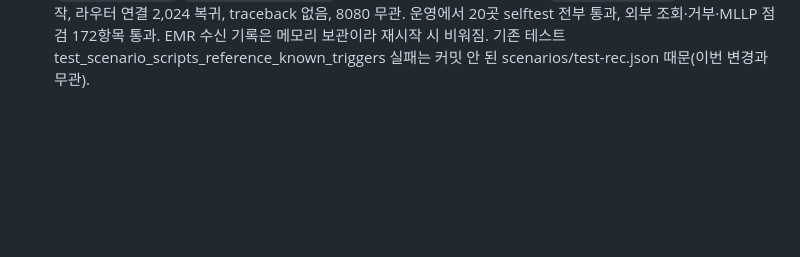
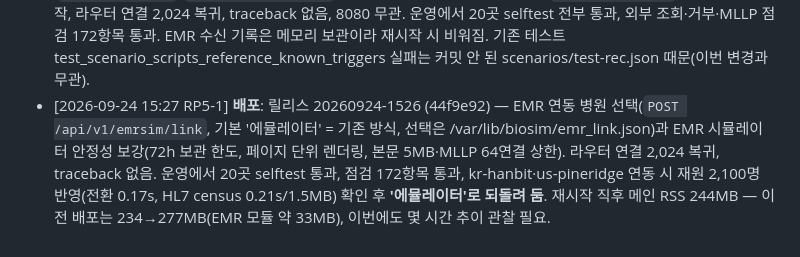
Before and after one commit to uxaipark/biomonitor_simulator, a Markdown page: docs/HANDOFF.md, the part around the change. GitHub-like rendering; blank space fills up the shorter version.

Commit message:
HANDOFF: 20260924-1526 배포 기록 (EMR 연동 병원 선택·안정성)
Co-Authored-By: Claude Opus 5.5 <noreply@anthropic.com>
Claude-Session: https://claude.ai/code/session_01C9pYrA3N7w5GEVsqx7ryhC

```diff
--- a/docs/HANDOFF.md
+++ b/docs/HANDOFF.md
@@ -148,3 +148,4 @@
 - [2026-09-23 18:47 RP5-1] 병원 도면 검색·선택 강조(빨간 원)를 5초 뒤 자동 해제 — app.js 만 운영 static 에 복사, 재시작 없음.
 - [2026-09-23 19:05 RP5-1] **배포**: 릴리스 20260923-1904 (2a63652, RP5-2 의 3da840d 포함) — 서비스 재시작, 연결 2,024 복귀, 라우터 유실 0. 병실 게이트웨이 방 정중앙(운영 832대 전부 일치), 도면 표기를 라우터와 맞춤(큰 호실 번호·흰 침대·병실 게이트웨이 번호 숨김). 채팅 835·837 로 RP5-2 에 게이트웨이 아이콘 적용과 침대·호실 표기 기준 공유를 요청.
 - [2026-09-24 13:09 RP5-1] **배포**: 릴리스 20260924-1308 (da63c07) — 가상 EMR 연동 서버 20곳 추가(`/api/v1/emrsim`, `/emrsim/{site}/...`, MLLP **tcp/2575** 새로 열림, 사양 `docs/EMR_SIM.md`). 서비스 재시작, 라우터 연결 2,024 복귀, traceback 없음, 8080 무관. 운영에서 20곳 selftest 전부 통과, 외부 조회·거부·MLLP 점검 172항목 통과. EMR 수신 기록은 메모리 보관이라 재시작 시 비워짐. 기존 테스트 test_scenario_scripts_reference_known_triggers 실패는 커밋 안 된 scenarios/test-rec.json 때문(이번 변경과 무관).
+- [2026-09-24 15:27 RP5-1] **배포**: 릴리스 20260924-1526 (44f9e92) — EMR 연동 병원 선택(`POST /api/v1/emrsim/link`, 기본 '에뮬레이터' = 기존 방식, 선택은 /var/lib/biosim/emr_link.json)과 EMR 시뮬레이터 안정성 보강(72h 보관 한도, 페이지 단위 렌더링, 본문 5MB·MLLP 64연결 상한). 라우터 연결 2,024 복귀, traceback 없음. 운영에서 20곳 selftest 통과, 점검 172항목 통과, kr-hanbit·us-pineridge 연동 시 재원 2,100명 반영(전환 0.17s, HL7 census 0.21s/1.5MB) 확인 후 **'에뮬레이터'로 되돌려 둠**. 재시작 직후 메인 RSS 244MB — 이전 배포는 234→277MB(EMR 모듈 약 33MB), 이번에도 몇 시간 추이 관찰 필요.
```
